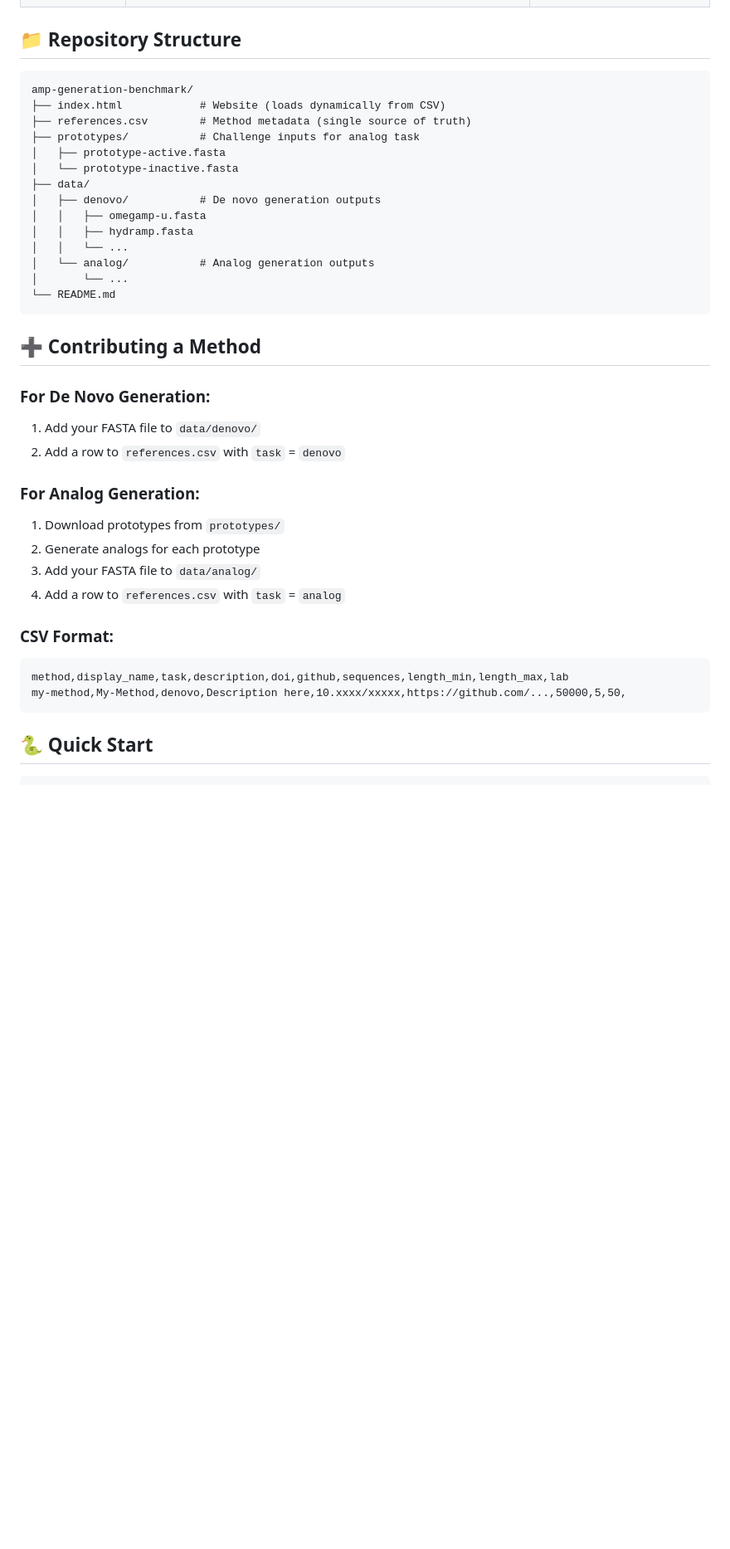
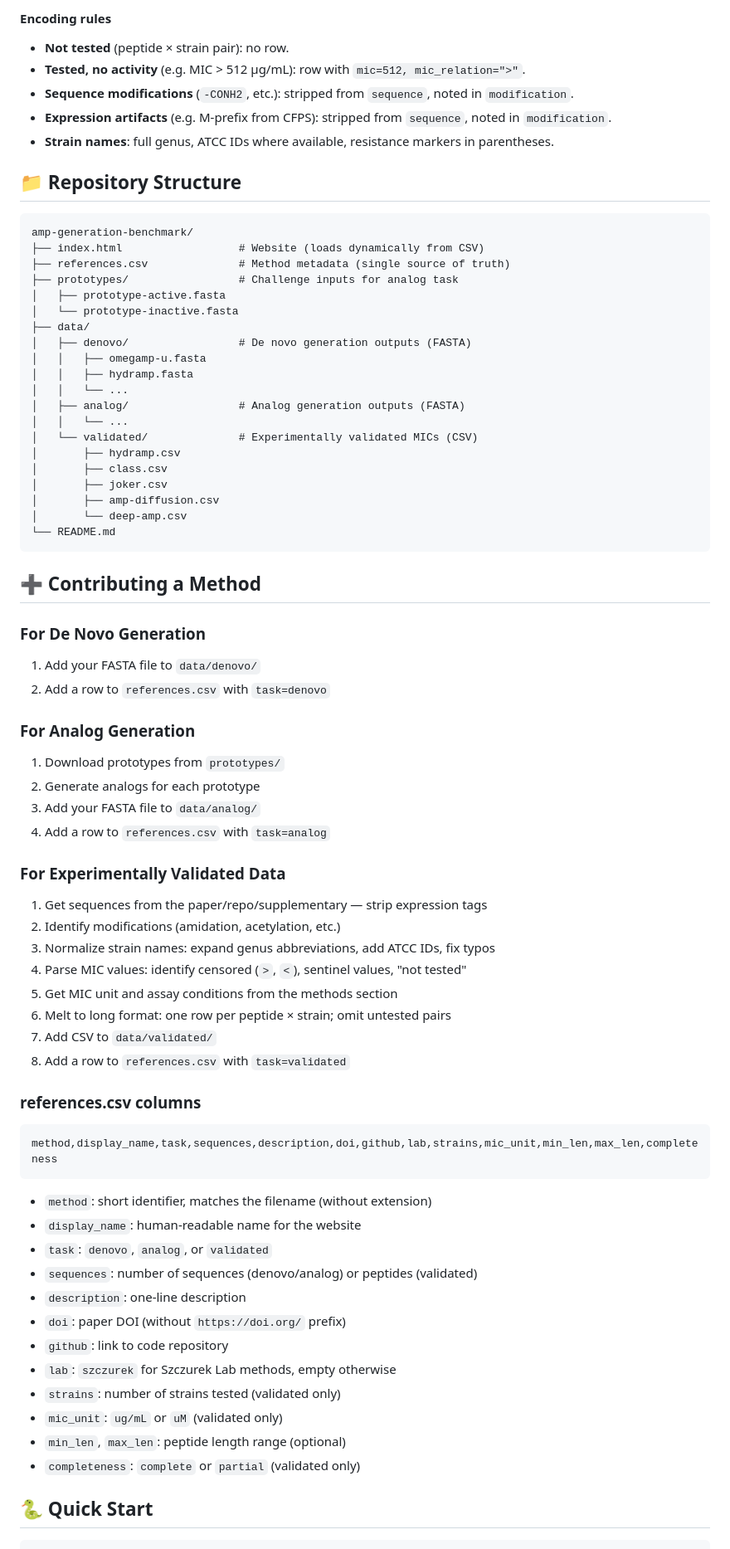
Before and after one commit to gwiazale/amp-generation-benchmark, a Markdown page: README.md, the part around one of its changes. Shown at 83% size. GitHub-like rendering; blank space fills up the shorter version.

````diff
--- a/README.md
+++ b/README.md
@@ -23,40 +59,76 @@ Improve given prototype peptides. Download the prototype sets and generate impro
+#### Encoding rules
+
+- **Not tested** (peptide × strain pair): no row.
+- **Tested, no activity** (e.g. MIC > 512 µg/mL): row with `mic=512, mic_relation=">"`.
+- **Sequence modifications** (`-CONH2`, etc.): stripped from `sequence`, noted in `modification`.
+- **Expression artifacts** (e.g. M-prefix from CFPS): stripped from `sequence`, noted in `modification`.
+- **Strain names**: full genus, ATCC IDs where available, resistance markers in parentheses.
 
 ## 📁 Repository Structure
 
 ```
 amp-generation-benchmark/
-├── index.html            # Website (loads dynamically from CSV)
-├── references.csv        # Method metadata (single source of truth)
-├── prototypes/           # Challenge inputs for analog task
+├── index.html                  # Website (loads dynamically from CSV)
+├── references.csv              # Method metadata (single source of truth)
+├── prototypes/                 # Challenge inputs for analog task
 │   ├── prototype-active.fasta
 │   └── prototype-inactive.fasta
 ├── data/
-│   ├── denovo/           # De novo generation outputs
+│   ├── denovo/                 # De novo generation outputs (FASTA)
 │   │   ├── omegamp-u.fasta
 │   │   ├── hydramp.fasta
 │   │   └── ...
-│   └── analog/           # Analog generation outputs
-│       └── ...
+│   ├── analog/                 # Analog generation outputs (FASTA)
+│   │   └── ...
+│   └── validated/              # Experimentally validated MICs (CSV)
+│       ├── hydramp.csv
+│       ├── class.csv
+│       ├── joker.csv
+│       ├── amp-diffusion.csv
+│       └── deep-amp.csv
 └── README.md
 ```
 
 ## ➕ Contributing a Method
 
-### For De Novo Generation:
+### For De Novo Generation
 1. Add your FASTA file to `data/denovo/`
-2. Add a row to `references.csv` with `task` = `denovo`
+2. Add a row to `references.csv` with `task=denovo`
 
-### For Analog Generation:
+### For Analog Generation
 1. Download prototypes from `prototypes/`
 2. Generate analogs for each prototype
 3. Add your FASTA file to `data/analog/`
-4. Add a row to `references.csv` with `task` = `analog`
+4. Add a row to `references.csv` with `task=analog`
 
-### CSV Format:
+### For Experimentally Validated Data
+1. Get sequences from the paper/repo/supplementary — strip expression tags
+2. Identify modifications (amidation, acetylation, etc.)
+3. Normalize strain names: expand genus abbreviations, add ATCC IDs, fix typos
+4. Parse MIC values: identify censored (`>`, `<`), sentinel values, "not tested"
+5. Get MIC unit and assay conditions from the methods section
+6. Melt to long format: one row per peptide × strain; omit untested pairs
+7. Add CSV to `data/validated/`
+8. Add a row to `references.csv` with `task=validated`
+
+### references.csv columns
+
 ```csv
-method,display_name,task,description,doi,github,sequences,length_min,length_max,lab
-my-method,My-Method,denovo,Description here,10.xxxx/xxxxx,https://github.com/...,50000,5,50,
+method,display_name,task,sequences,description,doi,github,lab,strains,mic_unit,min_len,max_len,completeness
 ```
+
+- `method`: short identifier, matches the filename (without extension)
+- `display_name`: human-readable name for the website
+- `task`: `denovo`, `analog`, or `validated`
+- `sequences`: number of sequences (denovo/analog) or peptides (validated)
+- `description`: one-line description
+- `doi`: paper DOI (without `https://doi.org/` prefix)
+- `github`: link to code repository
+- `lab`: `szczurek` for Szczurek Lab methods, empty otherwise
+- `strains`: number of strains tested (validated only)
+- `mic_unit`: `ug/mL` or `uM` (validated only)
+- `min_len`, `max_len`: peptide length range (optional)
+- `completeness`: `complete` or `partial` (validated only)
 
 ## 🐍 Quick Start
 
````
Also changed, not shown: other parts of README.md (+48 -5 lines).
